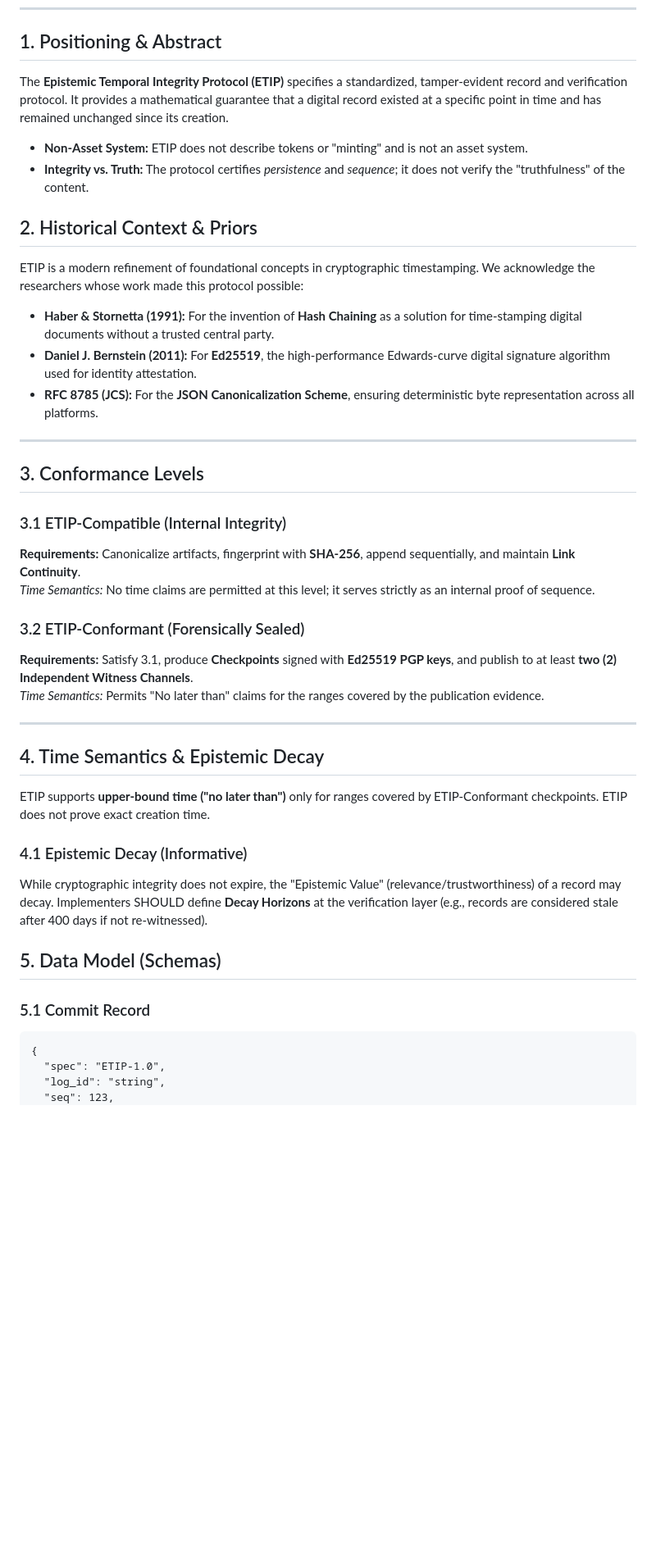
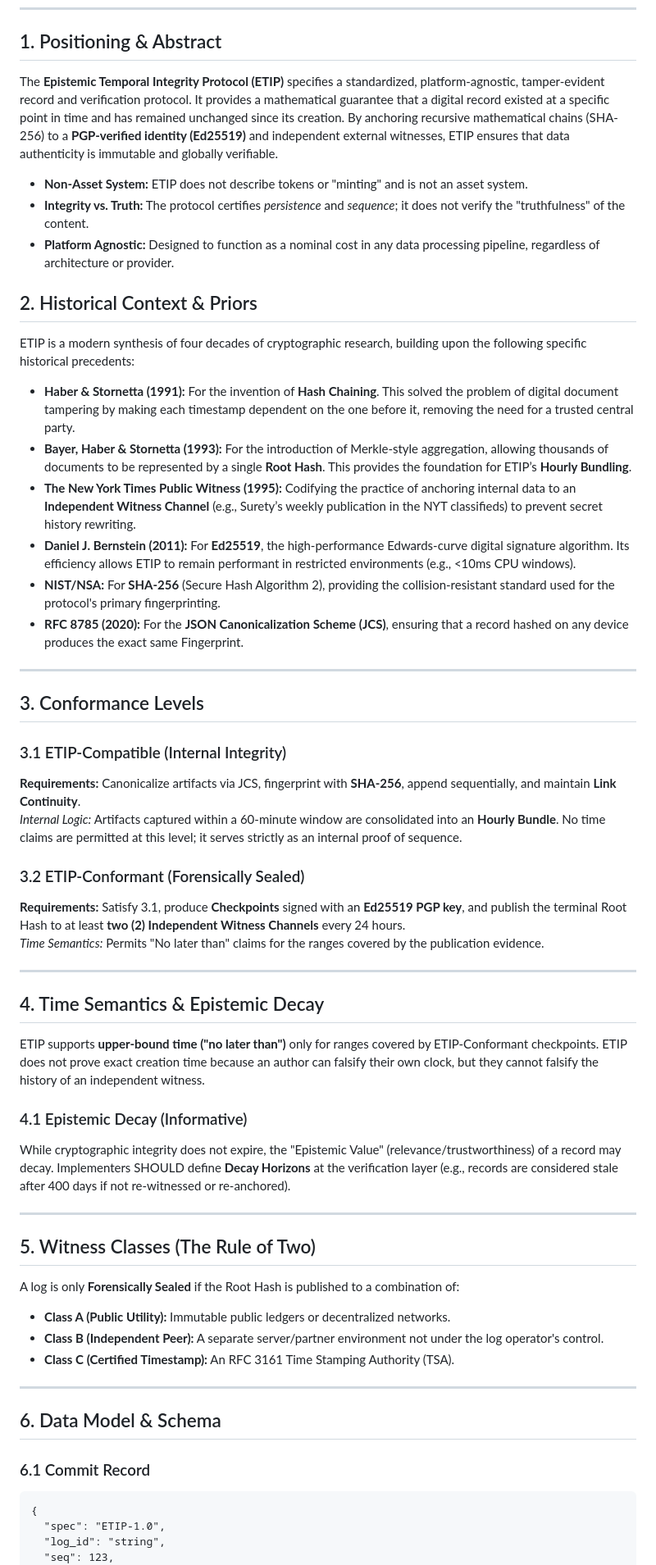
Before and after one commit to Epistemic-Temporal-Integrity-protocol/E-TIP_published_v1, a Markdown page: README.md, the part around one of its changes. Shown at 82% size. Rendered like a GitHub page; blank space fills up the shorter version.

```diff
--- a/README.md
+++ b/README.md
@@ -6,18 +6,22 @@
 <hr>
 
 <h2>1. Positioning & Abstract</h2>
-<p>The <strong>Epistemic Temporal Integrity Protocol (ETIP)</strong> specifies a standardized, tamper-evident record and verification protocol. It provides a mathematical guarantee that a digital record existed at a specific point in time and has remained unchanged since its creation.</p>
+<p>The <strong>Epistemic Temporal Integrity Protocol (ETIP)</strong> specifies a standardized, platform-agnostic, tamper-evident record and verification protocol. It provides a mathematical guarantee that a digital record existed at a specific point in time and has remained unchanged since its creation. By anchoring recursive mathematical chains (SHA-256) to a <strong>PGP-verified identity (Ed25519)</strong> and independent external witnesses, ETIP ensures that data authenticity is immutable and globally verifiable.</p>
 <ul>
   <li><strong>Non-Asset System:</strong> ETIP does not describe tokens or "minting" and is not an asset system.</li>
   <li><strong>Integrity vs. Truth:</strong> The protocol certifies <em>persistence</em> and <em>sequence</em>; it does not verify the "truthfulness" of the content.</li>
+  <li><strong>Platform Agnostic:</strong> Designed to function as a nominal cost in any data processing pipeline, regardless of architecture or provider.</li>
 </ul>
 
 <h2>2. Historical Context & Priors</h2>
-<p>ETIP is a modern refinement of foundational concepts in cryptographic timestamping. We acknowledge the researchers whose work made this protocol possible:</p>
+<p>ETIP is a modern synthesis of four decades of cryptographic research, building upon the following specific historical precedents:</p>
 <ul>
-  <li><strong>Haber & Stornetta (1991):</strong> For the invention of <strong>Hash Chaining</strong> as a solution for time-stamping digital documents without a trusted central party.</li>
-  <li><strong>Daniel J. Bernstein (2011):</strong> For <strong>Ed25519</strong>, the high-performance Edwards-curve digital signature algorithm used for identity attestation.</li>
-  <li><strong>RFC 8785 (JCS):</strong> For the <strong>JSON Canonicalization Scheme</strong>, ensuring deterministic byte representation across all platforms.</li>
+  <li><strong>Haber & Stornetta (1991):</strong> For the invention of <strong>Hash Chaining</strong>. This solved the problem of digital document tampering by making each timestamp dependent on the one before it, removing the need for a trusted central party.</li>
+  <li><strong>Bayer, Haber & Stornetta (1993):</strong> For the introduction of Merkle-style aggregation, allowing thousands of documents to be represented by a single <strong>Root Hash</strong>. This provides the foundation for ETIP’s <strong>Hourly Bundling</strong>.</li>
+  <li><strong>The New York Times Public Witness (1995):</strong> Codifying the practice of anchoring internal data to an <strong>Independent Witness Channel</strong> (e.g., Surety’s weekly publication in the NYT classifieds) to prevent secret history rewriting.</li>
+  <li><strong>Daniel J. Bernstein (2011):</strong> For <strong>Ed25519</strong>, the high-performance Edwards-curve digital signature algorithm. Its efficiency allows ETIP to remain performant in restricted environments (e.g., &lt;10ms CPU windows).</li>
+  <li><strong>NIST/NSA:</strong> For <strong>SHA-256</strong> (Secure Hash Algorithm 2), providing the collision-resistant standard used for the protocol's primary fingerprinting.</li>
+  <li><strong>RFC 8785 (2020):</strong> For the <strong>JSON Canonicalization Scheme (JCS)</strong>, ensuring that a record hashed on any device produces the exact same Fingerprint.</li>
 </ul>
 
 <hr>
@@ -25,24 +29,36 @@
 <h2>3. Conformance Levels</h2>
 
 <h3>3.1 ETIP-Compatible (Internal Integrity)</h3>
-<p><strong>Requirements:</strong> Canonicalize artifacts, fingerprint with <strong>SHA-256</strong>, append sequentially, and maintain <strong>Link Continuity</strong>.
-<br><em>Time Semantics:</em> No time claims are permitted at this level; it serves strictly as an internal proof of sequence.</p>
+<p><strong>Requirements:</strong> Canonicalize artifacts via JCS, fingerprint with <strong>SHA-256</strong>, append sequentially, and maintain <strong>Link Continuity</strong>.
+<br><em>Internal Logic:</em> Artifacts captured within a 60-minute window are consolidated into an <strong>Hourly Bundle</strong>. No time claims are permitted at this level; it serves strictly as an internal proof of sequence.</p>
 
 <h3>3.2 ETIP-Conformant (Forensically Sealed)</h3>
-<p><strong>Requirements:</strong> Satisfy 3.1, produce <strong>Checkpoints</strong> signed with <strong>Ed25519 PGP keys</strong>, and publish to at least <strong>two (2) Independent Witness Channels</strong>.
+<p><strong>Requirements:</strong> Satisfy 3.1, produce <strong>Checkpoints</strong> signed with an <strong>Ed25519 PGP key</strong>, and publish the terminal Root Hash to at least <strong>two (2) Independent Witness Channels</strong> every 24 hours.
 <br><em>Time Semantics:</em> Permits "No later than" claims for the ranges covered by the publication evidence.</p>
 
 <hr>
 
 <h2>4. Time Semantics & Epistemic Decay</h2>
-<p>ETIP supports <strong>upper-bound time ("no later than")</strong> only for ranges covered by ETIP-Conformant checkpoints. ETIP does not prove exact creation time.</p>
+<p>ETIP supports <strong>upper-bound time ("no later than")</strong> only for ranges covered by ETIP-Conformant checkpoints. ETIP does not prove exact creation time because an author can falsify their own clock, but they cannot falsify the history of an independent witness.</p>
 
 <h3>4.1 Epistemic Decay (Informative)</h3>
-<p>While cryptographic integrity does not expire, the "Epistemic Value" (relevance/trustworthiness) of a record may decay. Implementers SHOULD define <strong>Decay Horizons</strong> at the verification layer (e.g., records are considered stale after 400 days if not re-witnessed).</p>
+<p>While cryptographic integrity does not expire, the "Epistemic Value" (relevance/trustworthiness) of a record may decay. Implementers SHOULD define <strong>Decay Horizons</strong> at the verification layer (e.g., records are considered stale after 400 days if not re-witnessed or re-anchored).</p>
 
-<h2>5. Data Model (Schemas)</h2>
+<hr>
 
-<h3>5.1 Commit Record</h3>
+<h2>5. Witness Classes (The Rule of Two)</h2>
+<p>A log is only <strong>Forensically Sealed</strong> if the Root Hash is published to a combination of:</p>
+<ul>
+  <li><strong>Class A (Public Utility):</strong> Immutable public ledgers or decentralized networks.</li>
+  <li><strong>Class B (Independent Peer):</strong> A separate server/partner environment not under the log operator's control.</li>
+  <li><strong>Class C (Certified Timestamp):</strong> An RFC 3161 Time Stamping Authority (TSA).</li>
+</ul>
+
+<hr>
+
+<h2>6. Data Model & Schema</h2>
+
+<h3>6.1 Commit Record</h3>
 <pre bgcolor="#f6f8fa" style="padding:15px;">
 {
   "spec": "ETIP-1.0",
```
Also changed, not shown: other parts of README.md (+9 -9 lines).
